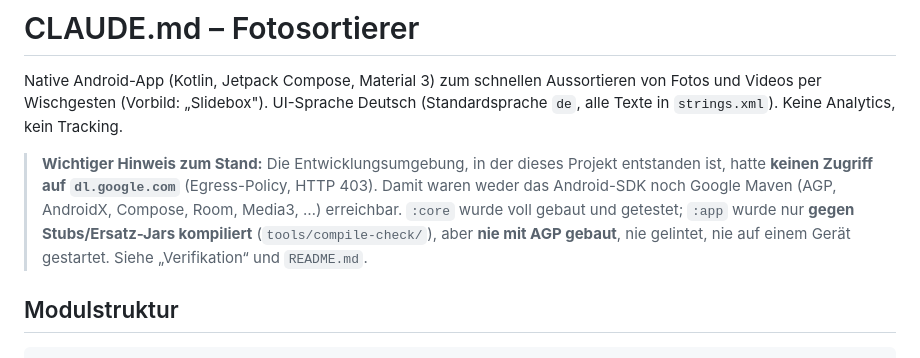
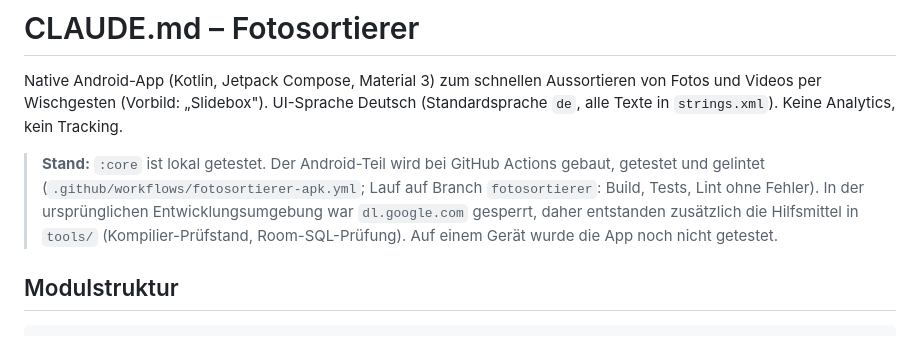
Before and after one commit to adva-webmaster/Claude-general, a Markdown page: fotosortierer/CLAUDE.md, the part around the change. Rendered like a GitHub page.

```diff
--- a/fotosortierer/CLAUDE.md
+++ b/fotosortierer/CLAUDE.md
@@ -4,11 +4,10 @@ Native Android-App (Kotlin, Jetpack Compose, Material 3) zum schnellen Aussortie
 Videos per Wischgesten (Vorbild: „Slidebox"). UI-Sprache Deutsch (Standardsprache `de`, alle Texte in
 `strings.xml`). Keine Analytics, kein Tracking.
 
-> **Wichtiger Hinweis zum Stand:** Die Entwicklungsumgebung, in der dieses Projekt entstanden ist,
-> hatte **keinen Zugriff auf `dl.google.com`** (Egress-Policy, HTTP 403). Damit waren weder das
-> Android-SDK noch Google Maven (AGP, AndroidX, Compose, Room, Media3, …) erreichbar. `:core` wurde voll
-> gebaut und getestet; `:app` wurde nur **gegen Stubs/Ersatz-Jars kompiliert** (`tools/compile-check/`), aber
-> **nie mit AGP gebaut**, nie gelintet, nie auf einem Gerät gestartet. Siehe „Verifikation“ und `README.md`.
+> **Stand:** `:core` ist lokal getestet. Der Android-Teil wird bei GitHub Actions gebaut, getestet und gelintet
+> (`.github/workflows/fotosortierer-apk.yml`; Lauf auf Branch `fotosortierer`: Build, Tests, Lint ohne Fehler).
+> In der ursprünglichen Entwicklungsumgebung war `dl.google.com` gesperrt, daher entstanden zusätzlich die
+> Hilfsmittel in `tools/` (Kompilier-Prüfstand, Room-SQL-Prüfung). Auf einem Gerät wurde die App noch nicht getestet.
 
 ## Modulstruktur
 
```
Also changed, not shown: fotosortierer/README.md (+12 -14 lines).
